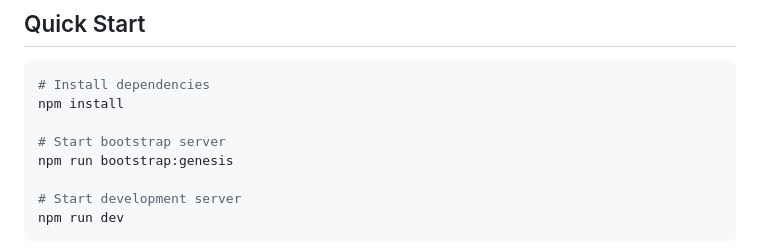
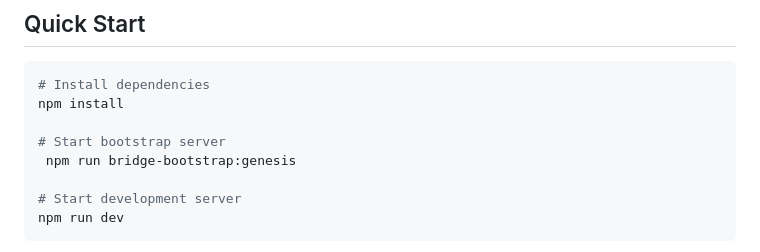
Before and after one commit to YZ-social/yz.network, a Markdown page: README.md, the part around the change. Drawn GitHub-style.

Commit message:
Update README.md
Fix read me to include bridge nodes.

```diff
--- a/README.md
+++ b/README.md
@@ -20,7 +20,7 @@ A browser-based Distributed Hash Table (DHT) implementation using the Kademlia a
 npm install
 
 # Start bootstrap server
-npm run bootstrap:genesis
+ npm run bridge-bootstrap:genesis
 
 # Start development server
 npm run dev
```
